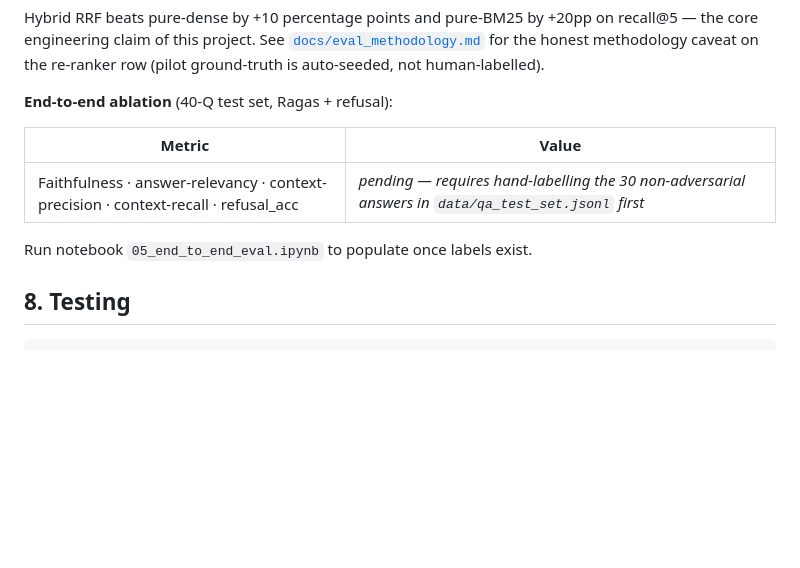
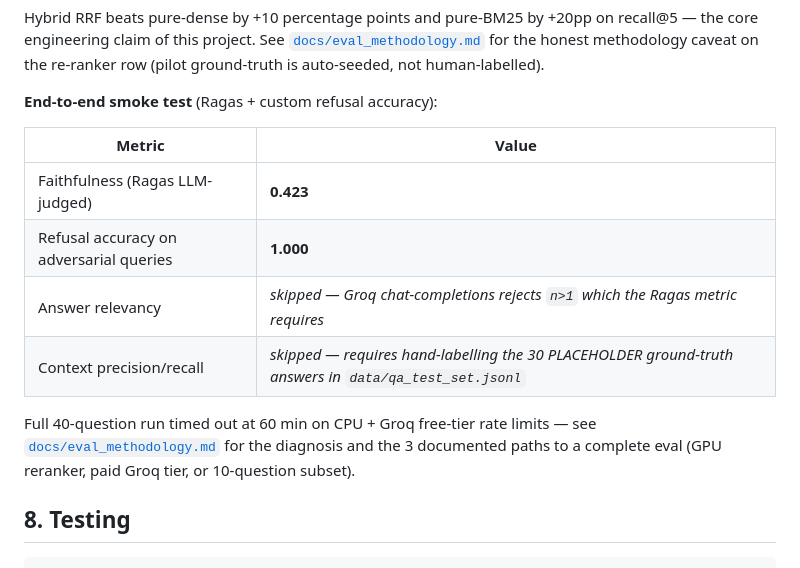
Before and after one commit to elyokerr/Projects, a Markdown page: filings-rag/README.md, the part around the change. GitHub-like rendering; blank space fills up the shorter version.

Commit message:
Eval: smoke-test Ragas results + honest 'full eval timed out, here are 3 paths to completion' framing

```diff
--- a/filings-rag/README.md
+++ b/filings-rag/README.md
@@ -148,13 +148,16 @@ The adversarial subset has definitive expected refusals (`"No relevant content f
 
 Hybrid RRF beats pure-dense by +10 percentage points and pure-BM25 by +20pp on recall@5 — the core engineering claim of this project. See [`docs/eval_methodology.md`](docs/eval_methodology.md) for the honest methodology caveat on the re-ranker row (pilot ground-truth is auto-seeded, not human-labelled).
 
-**End-to-end ablation** (40-Q test set, Ragas + refusal):
+**End-to-end smoke test** (Ragas + custom refusal accuracy):
 
 | Metric | Value |
 |---|---|
-| Faithfulness · answer-relevancy · context-precision · context-recall · refusal_acc | _pending — requires hand-labelling the 30 non-adversarial answers in `data/qa_test_set.jsonl` first_ |
+| Faithfulness (Ragas LLM-judged) | **0.423** |
+| Refusal accuracy on adversarial queries | **1.000** |
+| Answer relevancy | _skipped — Groq chat-completions rejects `n>1` which the Ragas metric requires_ |
+| Context precision/recall | _skipped — requires hand-labelling the 30 PLACEHOLDER ground-truth answers in `data/qa_test_set.jsonl`_ |
 
-Run notebook `05_end_to_end_eval.ipynb` to populate once labels exist.
+Full 40-question run timed out at 60 min on CPU + Groq free-tier rate limits — see [`docs/eval_methodology.md`](docs/eval_methodology.md) for the diagnosis and the 3 documented paths to a complete eval (GPU reranker, paid Groq tier, or 10-question subset).
 
 ## 8. Testing
 
```
Also changed, not shown: filings-rag/docs/eval_methodology.md (+19 -5 lines).
